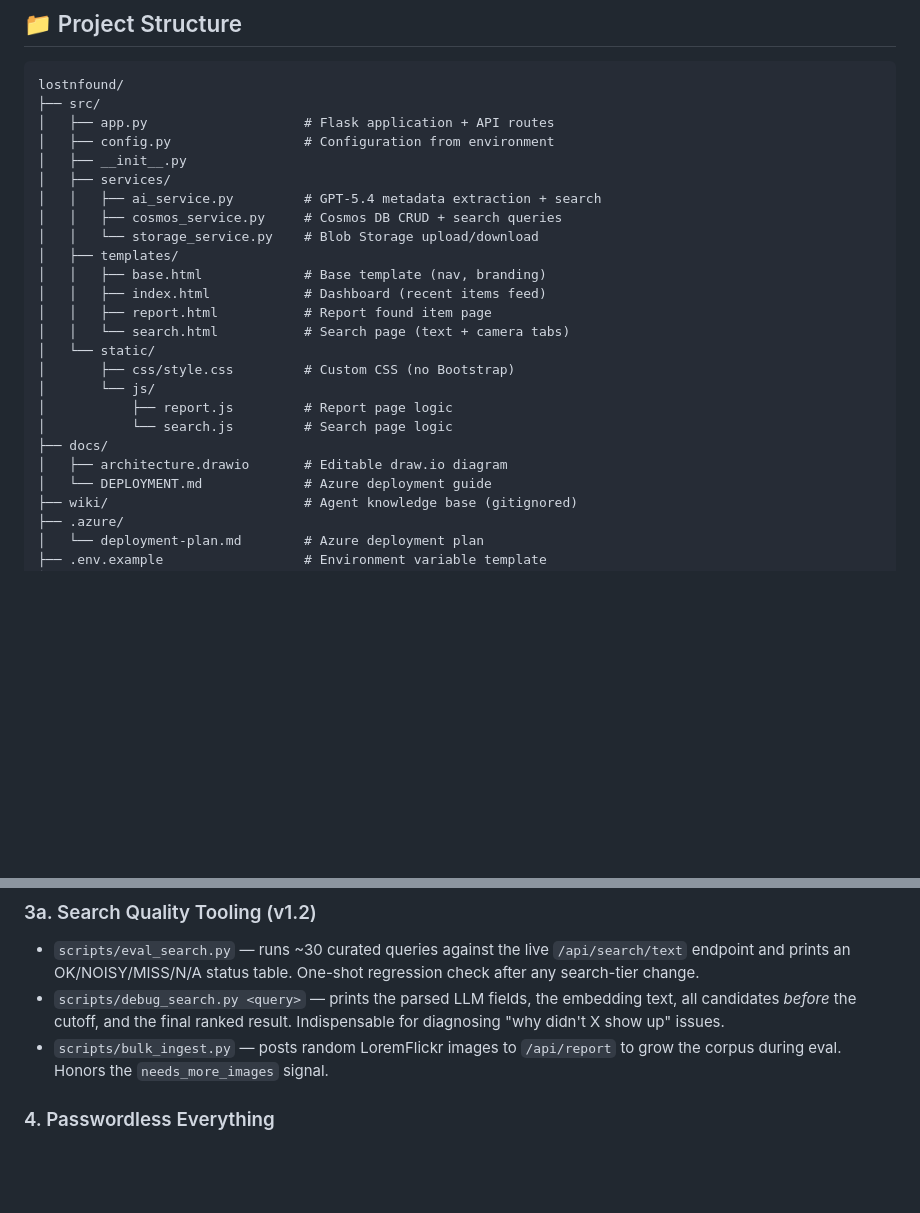
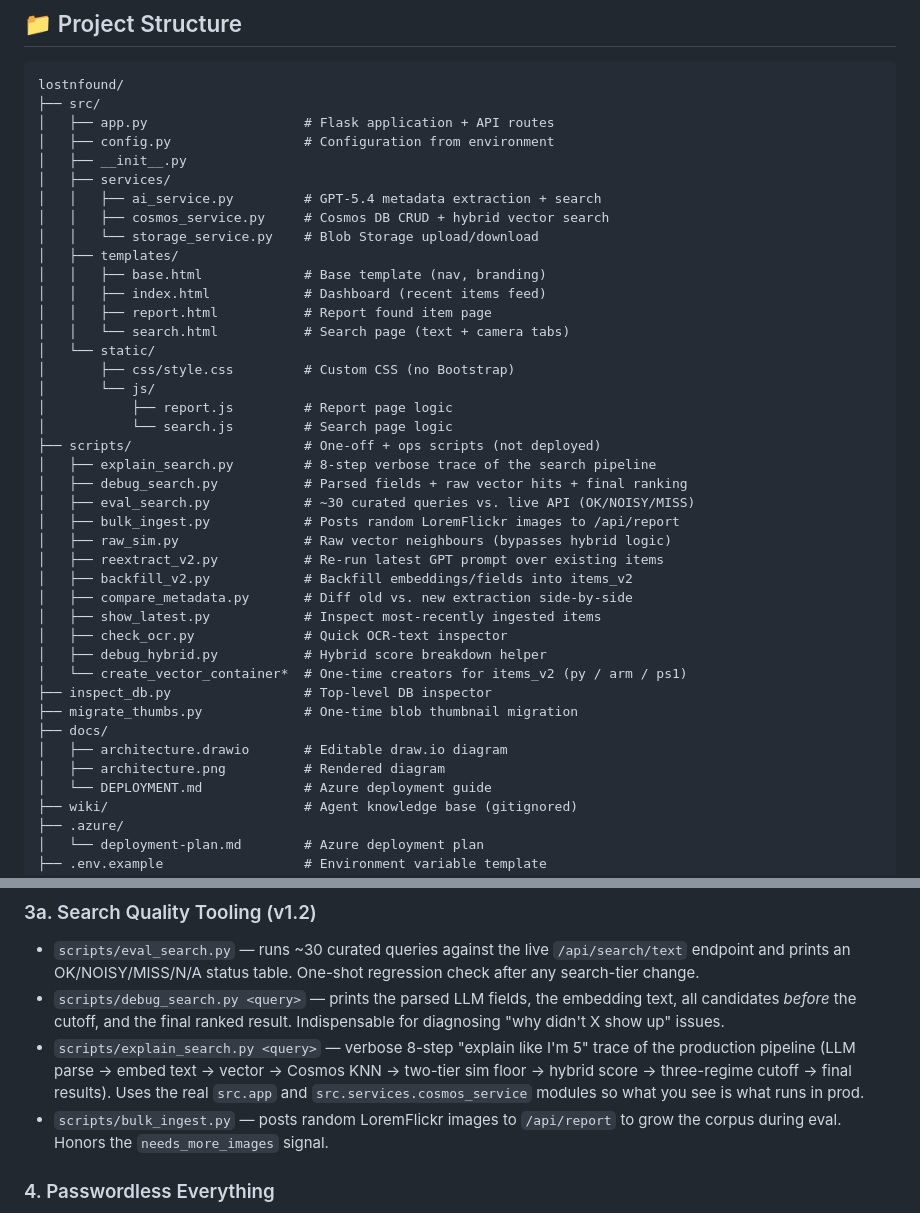
Before and after one commit to vinex22/lostnfound, a Markdown page: README.md, 2 parts joined by grey strips. Rendered like a GitHub page; blank space fills up the shorter version.

Commit message:
docs: refresh README project structure + add explain_search.py to tooling list
- Project Structure: add scripts/ tree (explain_search, debug_search, eval_search, bulk_ingest, raw_sim, reextract_v2, backfill_v2, compare_metadata, show_latest, check_ocr, debug_hybrid, create_vector_container*) and root-level inspect_db.py / migrate_thumbs.py / docs/architecture.png

- Search Quality Tooling: document scripts/explain_search.py (8-step pipeline trace using production modules)

```diff
--- a/README.md
+++ b/README.md
@@ -71,7 +71,7 @@ lostnfound/
 │   ├── __init__.py
 │   ├── services/
 │   │   ├── ai_service.py         # GPT-5.4 metadata extraction + search
-│   │   ├── cosmos_service.py     # Cosmos DB CRUD + search queries
+│   │   ├── cosmos_service.py     # Cosmos DB CRUD + hybrid vector search
 │   │   └── storage_service.py    # Blob Storage upload/download
 │   ├── templates/
 │   │   ├── base.html             # Base template (nav, branding)
@@ -83,8 +83,24 @@ lostnfound/
 │       └── js/
 │           ├── report.js         # Report page logic
 │           └── search.js         # Search page logic
+├── scripts/                      # One-off + ops scripts (not deployed)
+│   ├── explain_search.py         # 8-step verbose trace of the search pipeline
+│   ├── debug_search.py           # Parsed fields + raw vector hits + final ranking
+│   ├── eval_search.py            # ~30 curated queries vs. live API (OK/NOISY/MISS)
+│   ├── bulk_ingest.py            # Posts random LoremFlickr images to /api/report
+│   ├── raw_sim.py                # Raw vector neighbours (bypasses hybrid logic)
+│   ├── reextract_v2.py           # Re-run latest GPT prompt over existing items
+│   ├── backfill_v2.py            # Backfill embeddings/fields into items_v2
+│   ├── compare_metadata.py       # Diff old vs. new extraction side-by-side
+│   ├── show_latest.py            # Inspect most-recently ingested items
+│   ├── check_ocr.py              # Quick OCR-text inspector
+│   ├── debug_hybrid.py           # Hybrid score breakdown helper
+│   └── create_vector_container*  # One-time creators for items_v2 (py / arm / ps1)
+├── inspect_db.py                 # Top-level DB inspector
+├── migrate_thumbs.py             # One-time blob thumbnail migration
 ├── docs/
 │   ├── architecture.drawio       # Editable draw.io diagram
+│   ├── architecture.png          # Rendered diagram
 │   └── DEPLOYMENT.md             # Azure deployment guide
 ├── wiki/                         # Agent knowledge base (gitignored)
 ├── .azure/
@@ -228,6 +244,7 @@ Things we built beyond the baseline CRUD app:
 ### 3a. Search Quality Tooling (v1.2)
 - `scripts/eval_search.py` — runs ~30 curated queries against the live `/api/search/text` endpoint and prints an OK/NOISY/MISS/N/A status table. One-shot regression check after any search-tier change.
 - `scripts/debug_search.py <query>` — prints the parsed LLM fields, the embedding text, all candidates *before* the cutoff, and the final ranked result. Indispensable for diagnosing "why didn't X show up" issues.
+- `scripts/explain_search.py <query>` — verbose 8-step "explain like I'm 5" trace of the production pipeline (LLM parse → embed text → vector → Cosmos KNN → two-tier sim floor → hybrid score → three-regime cutoff → final results). Uses the real `src.app` and `src.services.cosmos_service` modules so what you see is what runs in prod.
 - `scripts/bulk_ingest.py` — posts random LoremFlickr images to `/api/report` to grow the corpus during eval. Honors the `needs_more_images` signal.
 
 ### 4. Passwordless Everything
```
